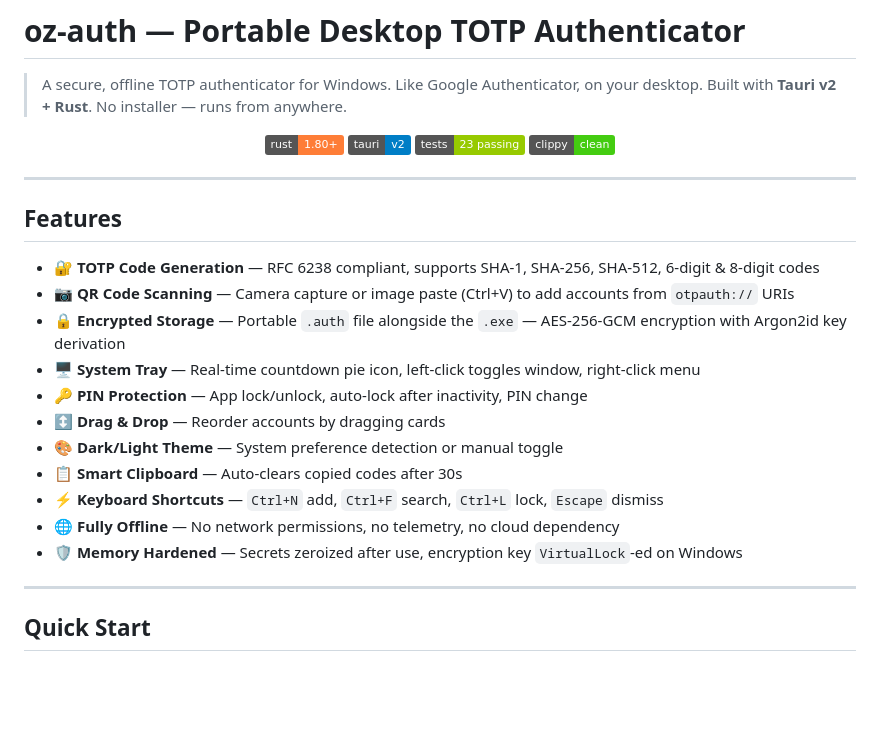
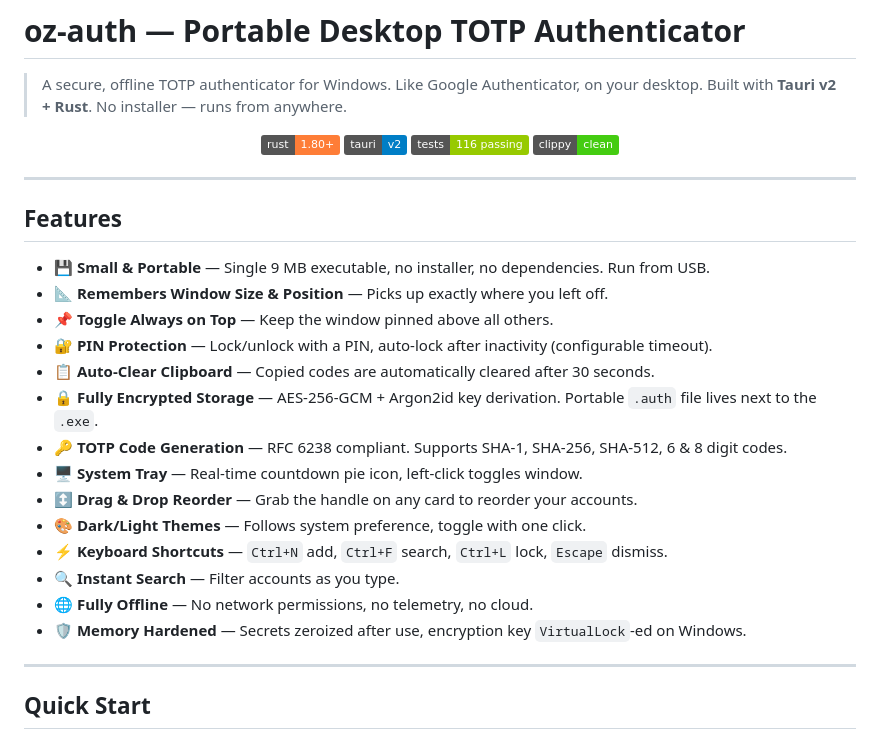
Before and after one commit to kardelitaitu/oz-auth, a Markdown page: README.md, the part around the change. Drawn GitHub-style; badges without logos; blank space fills up the shorter version.

Commit message:
Update README with concise feature list highlighting size, portability, window memory, and security

```diff
--- a/README.md
+++ b/README.md
@@ -6,7 +6,7 @@
 <p align="center">
   <img src="https://img.shields.io/badge/rust-1.80+-orange.svg" alt="Rust 1.80+">
   <img src="https://img.shields.io/badge/tauri-v2-blue.svg" alt="Tauri v2">
-  <img src="https://img.shields.io/badge/tests-23%20passing-green.svg" alt="23 tests passing">
+  <img src="https://img.shields.io/badge/tests-116%20passing-green.svg" alt="116 tests passing">
   <img src="https://img.shields.io/badge/clippy-clean-brightgreen.svg" alt="Clippy clean">
 </p>
 
@@ -14,17 +14,20 @@
 
 ## Features
 
-- **🔐 TOTP Code Generation** — RFC 6238 compliant, supports SHA-1, SHA-256, SHA-512, 6-digit & 8-digit codes
-- **📷 QR Code Scanning** — Camera capture or image paste (Ctrl+V) to add accounts from `otpauth://` URIs
-- **🔒 Encrypted Storage** — Portable `.auth` file alongside the `.exe` — AES-256-GCM encryption with Argon2id key derivation
-- **🖥️ System Tray** — Real-time countdown pie icon, left-click toggles window, right-click menu
-- **🔑 PIN Protection** — App lock/unlock, auto-lock after inactivity, PIN change
-- **↕️ Drag & Drop** — Reorder accounts by dragging cards
-- **🎨 Dark/Light Theme** — System preference detection or manual toggle
-- **📋 Smart Clipboard** — Auto-clears copied codes after 30s
-- **⚡ Keyboard Shortcuts** — `Ctrl+N` add, `Ctrl+F` search, `Ctrl+L` lock, `Escape` dismiss
-- **🌐 Fully Offline** — No network permissions, no telemetry, no cloud dependency
-- **🛡️ Memory Hardened** — Secrets zeroized after use, encryption key `VirtualLock`-ed on Windows
+- **💾 Small & Portable** — Single 9 MB executable, no installer, no dependencies. Run from USB.
+- **📐 Remembers Window Size & Position** — Picks up exactly where you left off.
+- **📌 Toggle Always on Top** — Keep the window pinned above all others.
+- **🔐 PIN Protection** — Lock/unlock with a PIN, auto-lock after inactivity (configurable timeout).
+- **📋 Auto-Clear Clipboard** — Copied codes are automatically cleared after 30 seconds.
+- **🔒 Fully Encrypted Storage** — AES-256-GCM + Argon2id key derivation. Portable `.auth` file lives next to the `.exe`.
+- **🔑 TOTP Code Generation** — RFC 6238 compliant. Supports SHA-1, SHA-256, SHA-512, 6 & 8 digit codes.
+- **🖥️ System Tray** — Real-time countdown pie icon, left-click toggles window.
+- **↕️ Drag & Drop Reorder** — Grab the handle on any card to reorder your accounts.
+- **🎨 Dark/Light Themes** — Follows system preference, toggle with one click.
+- **⚡ Keyboard Shortcuts** — `Ctrl+N` add, `Ctrl+F` search, `Ctrl+L` lock, `Escape` dismiss.
+- **🔍 Instant Search** — Filter accounts as you type.
+- **🌐 Fully Offline** — No network permissions, no telemetry, no cloud.
+- **🛡️ Memory Hardened** — Secrets zeroized after use, encryption key `VirtualLock`-ed on Windows.
 
 ---
 
```
